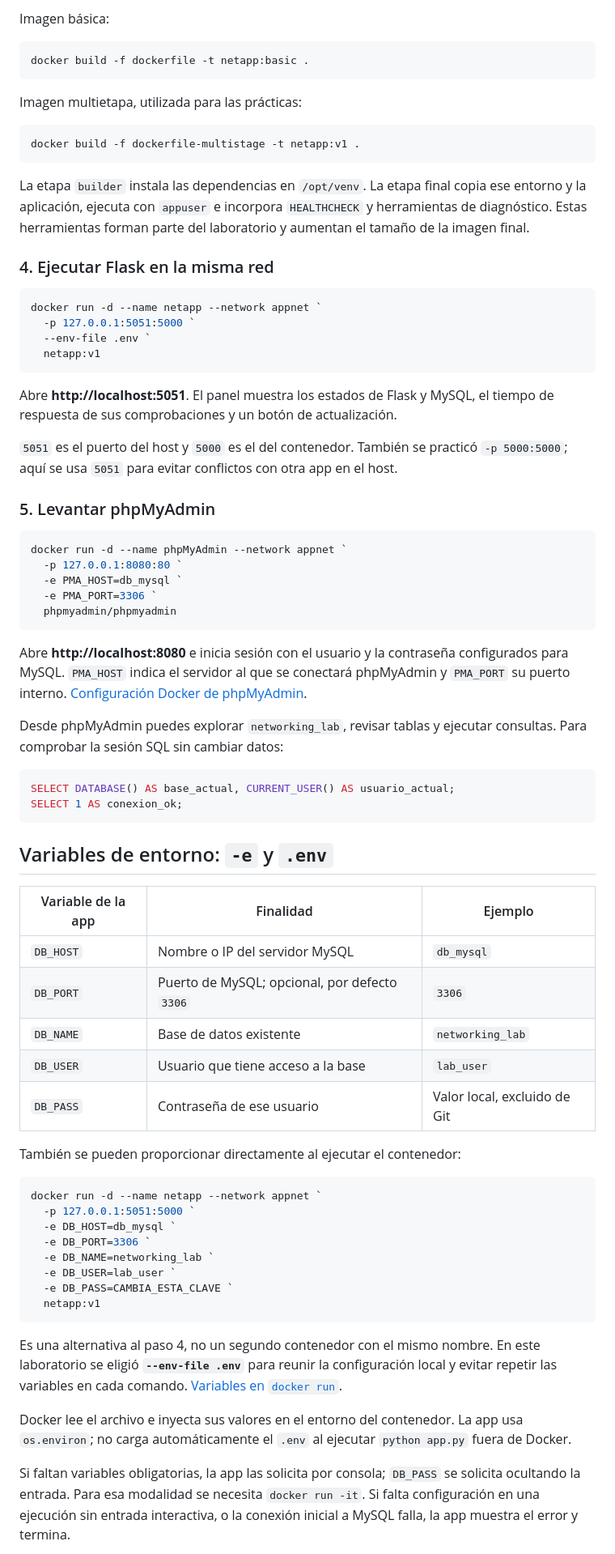
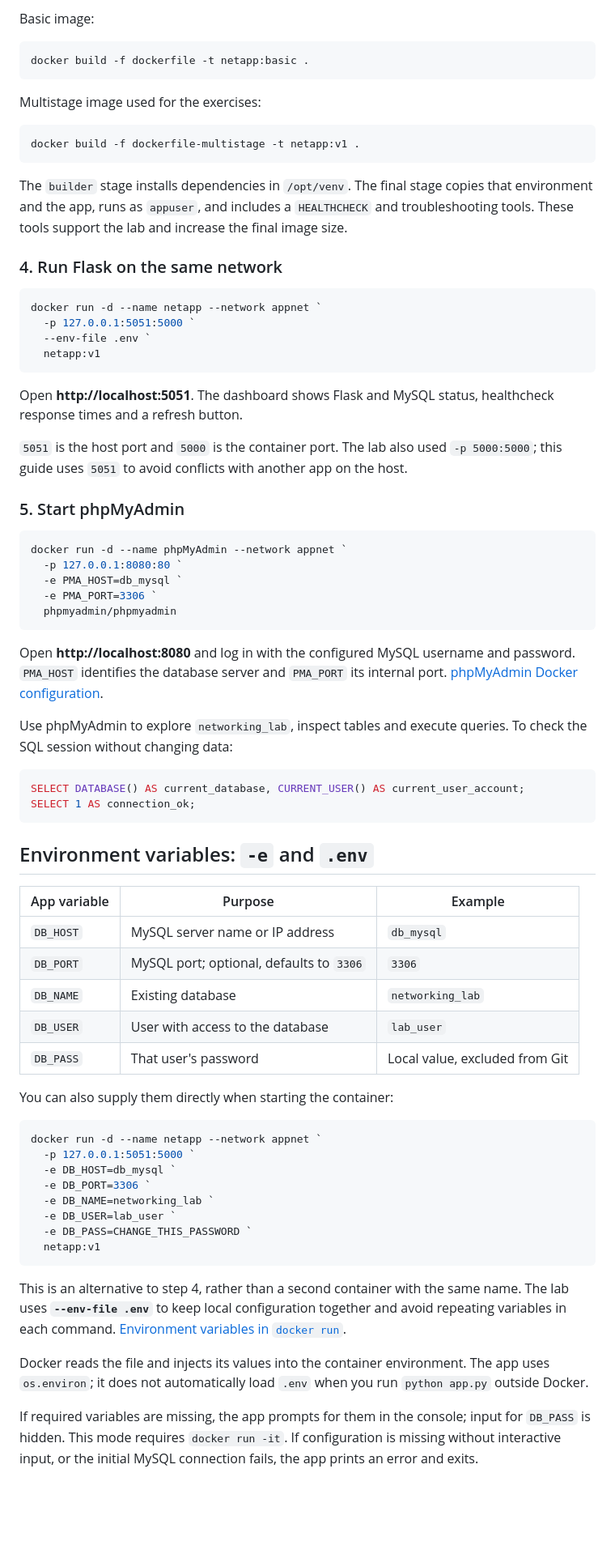
Before and after one commit to Andre1825/docker-networking-lab, a Markdown page: README.md, the part around one of its changes. Shown at 81% size. Drawn GitHub-style; blank space fills up the shorter version.

````diff
--- a/README.md
+++ b/README.md
@@ -85,19 +112,19 @@ El volumen conserva los datos al recrear el contenedor. Las variables `MYSQL_*`
 
-Imagen básica:
+Basic image:
 
 ```powershell
 docker build -f dockerfile -t netapp:basic .
 ```
 
-Imagen multietapa, utilizada para las prácticas:
+Multistage image used for the exercises:
 
 ```powershell
 docker build -f dockerfile-multistage -t netapp:v1 .
 ```
 
-La etapa `builder` instala las dependencias en `/opt/venv`. La etapa final copia ese entorno y la aplicación, ejecuta con `appuser` e incorpora `HEALTHCHECK` y herramientas de diagnóstico. Estas herramientas forman parte del laboratorio y aumentan el tamaño de la imagen final.
+The `builder` stage installs dependencies in `/opt/venv`. The final stage copies that environment and the app, runs as `appuser`, and includes a `HEALTHCHECK` and troubleshooting tools. These tools support the lab and increase the final image size.
 
-### 4. Ejecutar Flask en la misma red
+### 4. Run Flask on the same network
 
 ```powershell
 docker run -d --name netapp --network appnet `
@@ -106,11 +133,11 @@ docker run -d --name netapp --network appnet `
   netapp:v1
 ```
 
-Abre **http://localhost:5051**. El panel muestra los estados de Flask y MySQL, el tiempo de respuesta de sus comprobaciones y un botón de actualización.
+Open **http://localhost:5051**. The dashboard shows Flask and MySQL status, healthcheck response times and a refresh button.
 
-`5051` es el puerto del host y `5000` es el del contenedor. También se practicó `-p 5000:5000`; aquí se usa `5051` para evitar conflictos con otra app en el host.
+`5051` is the host port and `5000` is the container port. The lab also used `-p 5000:5000`; this guide uses `5051` to avoid conflicts with another app on the host.
 
-### 5. Levantar phpMyAdmin
+### 5. Start phpMyAdmin
 
 ```powershell
 docker run -d --name phpMyAdmin --network appnet `
@@ -120,26 +147,26 @@ docker run -d --name phpMyAdmin --network appnet `
   phpmyadmin/phpmyadmin
 ```
 
-Abre **http://localhost:8080** e inicia sesión con el usuario y la contraseña configurados para MySQL. `PMA_HOST` indica el servidor al que se conectará phpMyAdmin y `PMA_PORT` su puerto interno. [Configuración Docker de phpMyAdmin](https://docs.phpmyadmin.net/en/latest/setup.html#docker-environment-variables).
+Open **http://localhost:8080** and log in with the configured MySQL username and password. `PMA_HOST` identifies the database server and `PMA_PORT` its internal port. [phpMyAdmin Docker configuration](https://docs.phpmyadmin.net/en/latest/setup.html#docker-environment-variables).
 
-Desde phpMyAdmin puedes explorar `networking_lab`, revisar tablas y ejecutar consultas. Para comprobar la sesión SQL sin cambiar datos:
+Use phpMyAdmin to explore `networking_lab`, inspect tables and execute queries. To check the SQL session without changing data:
 
 ```sql
-SELECT DATABASE() AS base_actual, CURRENT_USER() AS usuario_actual;
-SELECT 1 AS conexion_ok;
+SELECT DATABASE() AS current_database, CURRENT_USER() AS current_user_account;
+SELECT 1 AS connection_ok;
 ```
 
-## Variables de entorno: `-e` y `.env`
+## Environment variables: `-e` and `.env`
 
-| Variable de la app | Finalidad | Ejemplo |
+| App variable | Purpose | Example |
 | --- | --- | --- |
-| `DB_HOST` | Nombre o IP del servidor MySQL | `db_mysql` |
-| `DB_PORT` | Puerto de MySQL; opcional, por defecto `3306` | `3306` |
-| `DB_NAME` | Base de datos existente | `networking_lab` |
-| `DB_USER` | Usuario que tiene acceso a la base | `lab_user` |
-| `DB_PASS` | Contraseña de ese usuario | Valor local, excluido de Git |
+| `DB_HOST` | MySQL server name or IP address | `db_mysql` |
+| `DB_PORT` | MySQL port; optional, defaults to `3306` | `3306` |
+| `DB_NAME` | Existing database | `networking_lab` |
+| `DB_USER` | User with access to the database | `lab_user` |
+| `DB_PASS` | That user's password | Local value, excluded from Git |
 
-También se pueden proporcionar directamente al ejecutar el contenedor:
+You can also supply them directly when starting the container:
 
 ```powershell
 docker run -d --name netapp --network appnet `
@@ -148,13 +175,13 @@ docker run -d --name netapp --network appnet `
   -e DB_PORT=3306 `
   -e DB_NAME=networking_lab `
   -e DB_USER=lab_user `
-  -e DB_PASS=CAMBIA_ESTA_CLAVE `
+  -e DB_PASS=CHANGE_THIS_PASSWORD `
   netapp:v1
 ```
 
-Es una alternativa al paso 4, no un segundo contenedor con el mismo nombre. En este laboratorio se eligió **`--env-file .env`** para reunir la configuración local y evitar repetir las variables en cada comando. [Variables en `docker run`](https://docs.docker.com/reference/cli/docker/container/run/#set-environment-variables--e---env---env-file).
+This is an alternative to step 4, rather than a second container with the same name. The lab uses **`--env-file .env`** to keep local configuration together and avoid repeating variables in each command. [Environment variables in `docker run`](https://docs.docker.com/reference/cli/docker/container/run/#set-environment-variables--e---env---env-file).
 
-Docker lee el archivo e inyecta sus valores en el entorno del contenedor. La app usa `os.environ`; no carga automáticamente el `.env` al ejecutar `python app.py` fuera de Docker.
+Docker reads the file and injects its values into the container environment. The app uses `os.environ`; it does not automatically load `.env` when you run `python app.py` outside Docker.
 
-Si faltan variables obligatorias, la app las solicita por consola; `DB_PASS` se solicita ocultando la entrada. Para esa modalidad se necesita `docker run -it`. Si falta configuración en una ejecución sin entrada interactiva, o la conexión inicial a MySQL falla, la app muestra el error y termina.
+If required variables are missing, the app prompts for them in the console; input for `DB_PASS` is hidden. This mode requires `docker run -it`. If configuration is missing without interactive input, or the initial MySQL connection fails, the app prints an error and exits.
 
````
Also changed, not shown: other parts of README.md (+150 -104 lines).
